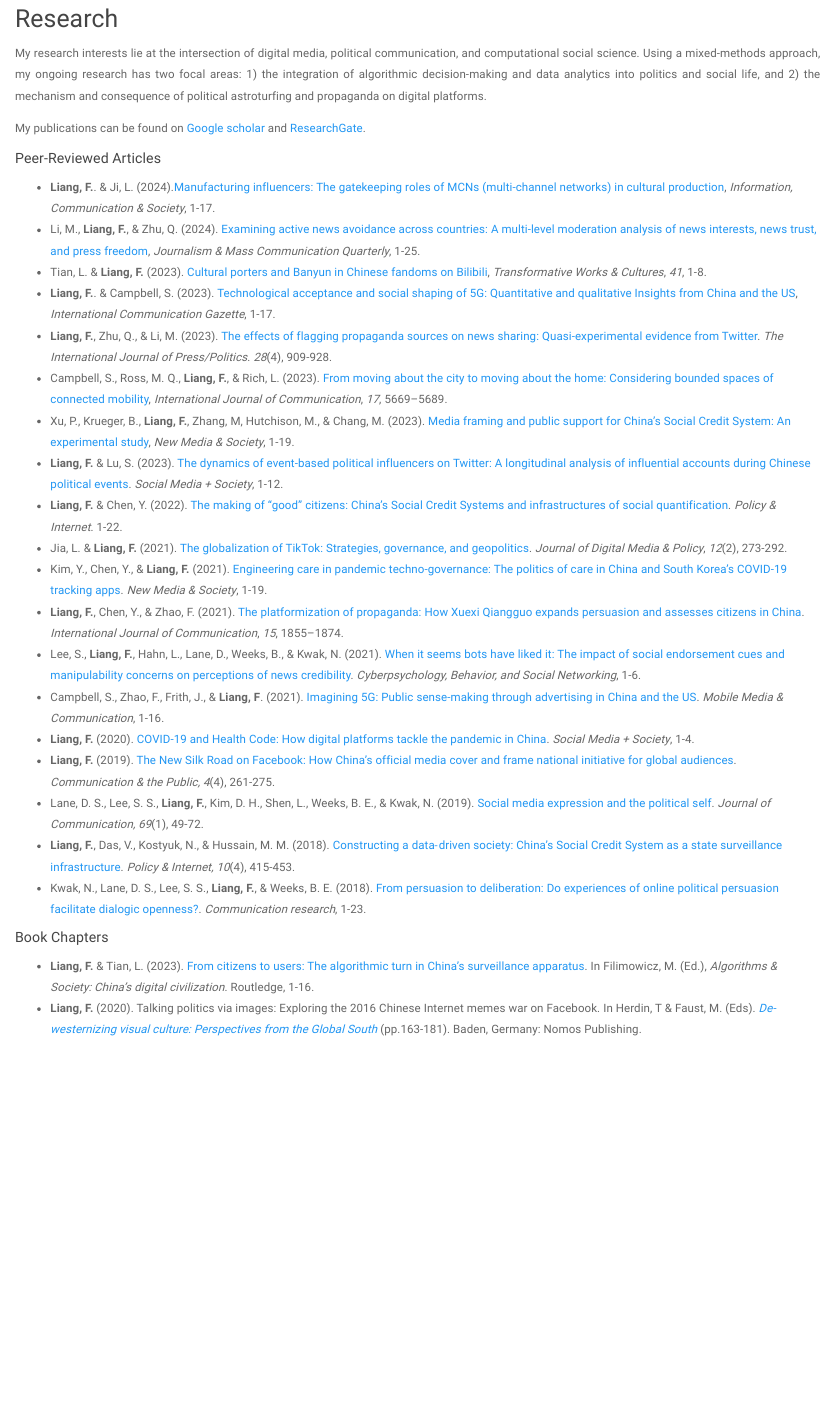
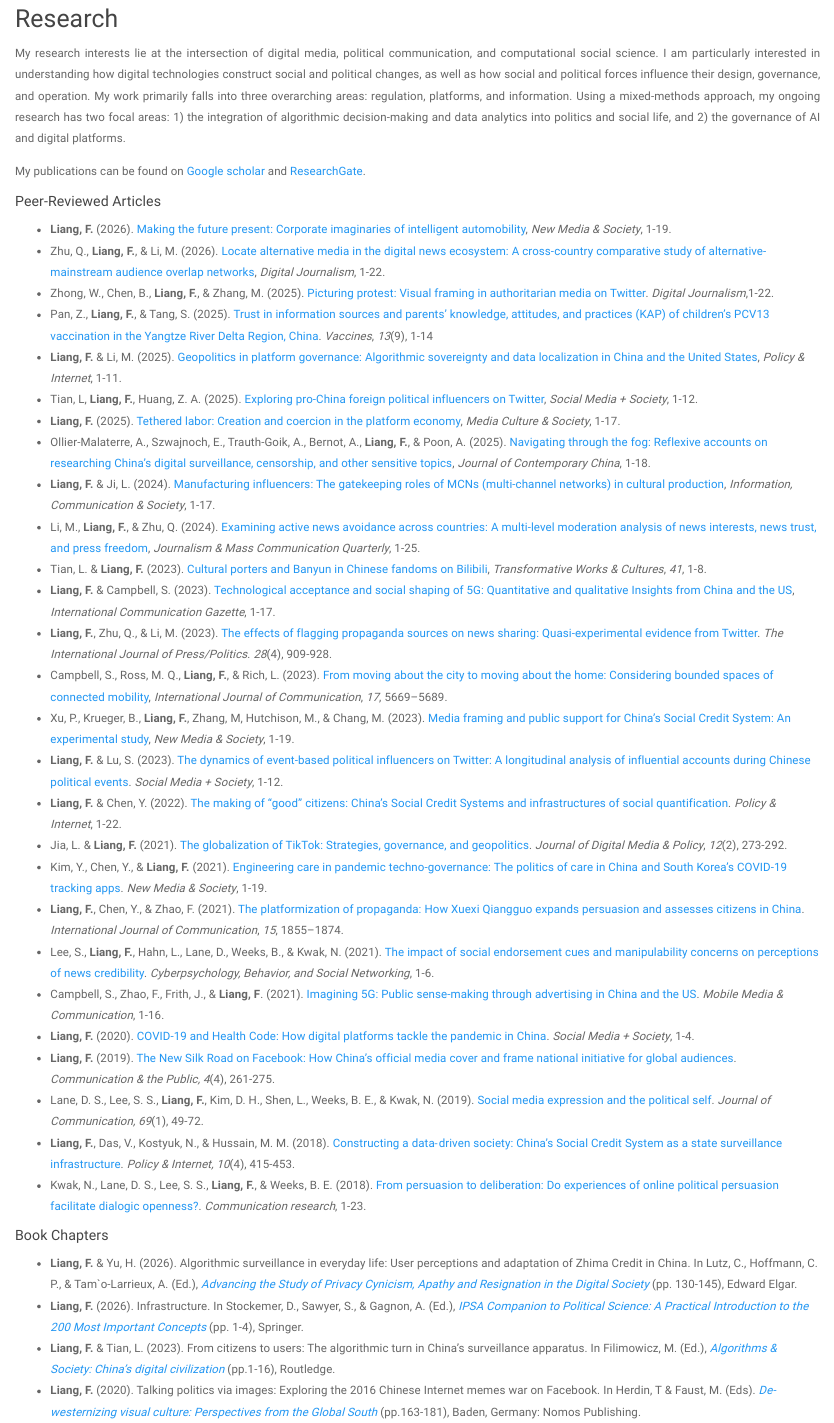
Before and after one commit to fanliang86/fanliang86.github.io, an R Markdown document (research.Rmd): the page in a window 1100 px wide, from 80 px down. Rendered offline with R 4.5, knitr and Pandoc, with nearby package versions.

Commit message:
Add files via upload

```diff
--- a/research.Rmd
+++ b/research.Rmd
@@ -8,24 +8,37 @@ pagetitle: Fan Liang, Ph.D.
 
 ## Research
 
-<p style='text-align: justify;'> My research interests lie at the intersection of digital media, political communication, and computational social science. Using a mixed-methods approach, my ongoing research has two focal areas: 1) the integration of algorithmic decision-making and data analytics into politics and social life, and 2) the mechanism and consequence of political astroturfing and propaganda on digital platforms. </p>
+<p style='text-align: justify;'> My research interests lie at the intersection of digital media, political communication, and computational social science. I am particularly interested in understanding how digital technologies construct social and political changes, as well as how social and political forces influence their design, governance, and operation. My work primarily falls into three overarching areas: regulation, platforms, and information. Using a mixed-methods approach, my ongoing research has two focal areas: 1) the integration of algorithmic decision-making and data analytics into politics and social life, and 2) the governance of AI and digital platforms. </p>
 
 My publications can be found on [Google scholar](https://scholar.google.com/citations?user=BgNaL0gAAAAJ) and [ResearchGate](https://www.researchgate.net/profile/Fan_Liang15).
 
 ##### Peer-Reviewed Articles
-* **Liang, F.**. & Ji, L. (2024).[Manufacturing influencers: The gatekeeping roles of MCNs (multi-channel networks) in cultural production](https://doi.org/10.1080/1369118X.2024.2396614), *Information, Communication & Society*, 1-17.
+* **Liang, F.** (2026). [Making the future present: Corporate imaginaries of
+intelligent automobility](https://doi.org/10.1177/14614448261467593), *New Media & Society*, 1-19.
+* Zhu, Q., **Liang, F.**, & Li, M. (2026). [Locate alternative media in the
+digital news ecosystem: A cross-country comparative study of alternative-
+mainstream audience overlap networks](https://doi.org/10.1080/21670811.2026.2683342), *Digital Journalism*, 1-22.
+* Zhong, W., Chen, B., **Liang, F.**, & Zhang, M. (2025). [Picturing protest: Visual framing in authoritarian media on Twitter](https://doi.org/10.1080/21670811.2025.2571963). *Digital Journalism*,1-22.
+* Pan, Z., **Liang, F.**, & Tang, S. (2025). [Trust in information sources and parents’ knowledge, attitudes, and practices (KAP) of children’s PCV13 vaccination in the Yangtze River Delta Region, China](https://www.mdpi.com/2076-393X/13/9/947). *Vaccines*, *13*(9), 1-14
+* **Liang, F.** & Li, M. (2025). [Geopolitics in platform governance: Algorithmic sovereignty and data localization in China and the United States](https://doi.org/10.1002/poi3.70014), *Policy & Internet*, 1-11.
+* Tian, L, **Liang, F.**, Huang, Z. A. (2025). [Exploring pro-China
+foreign political influencers on Twitter](https://doi.org/10.1177/20563051251358526), *Social Media + Society*, 1-12.
+* **Liang, F.** (2025). [Tethered labor: Creation and coercion in the platform
+economy](https://doi.org/10.1177/01634437251341231), *Media Culture & Society*, 1-17.
+* Ollier-Malaterre, A., Szwajnoch, E., Trauth-Goik, A., Bernot, A., **Liang, F.**, & Poon, A. (2025). [Navigating through the fog: Reflexive accounts on researching China’s digital surveillance, censorship, and other sensitive topics](https://doi.org/10.1080/10670564.2025.2477200), *Journal of Contemporary China*, 1-18.
+* **Liang, F.** & Ji, L. (2024). [Manufacturing influencers: The gatekeeping roles of MCNs (multi-channel networks) in cultural production](https://doi.org/10.1080/1369118X.2024.2396614), *Information, Communication & Society*, 1-17.
 * Li, M., **Liang, F.**, & Zhu, Q. (2024). [Examining active news avoidance across countries: A multi-level moderation analysis of news interests, news trust, and press freedom](https://journals.sagepub.com/doi/10.1177/10776990241232083), *Journalism & Mass Communication Quarterly*, 1-25.
 * Tian, L. & **Liang, F.** (2023). [Cultural porters and Banyun in Chinese fandoms on Bilibili](https://doi.org/10.3983/twc.2023.2379), *Transformative Works & Cultures*, *41*, 1-8.
-* **Liang, F.**. & Campbell, S. (2023). [Technological acceptance and social shaping of 5G: Quantitative and qualitative Insights from China and the US](https://doi.org/10.1177/17480485231206358), *International Communication Gazette*, 1-17.
+* **Liang, F.** & Campbell, S. (2023). [Technological acceptance and social shaping of 5G: Quantitative and qualitative Insights from China and the US](https://doi.org/10.1177/17480485231206358), *International Communication Gazette*, 1-17.
 * **Liang, F.**, Zhu, Q., & Li, M. (2023). [The effects of flagging propaganda sources on news sharing: Quasi-experimental evidence from Twitter](https://journals.sagepub.com/doi/full/10.1177/19401612221086905). *The International Journal of Press/Politics*. *28*(4), 909-928.
 * Campbell, S., Ross, M. Q., **Liang, F.**, & Rich, L. (2023). [From moving about the city to moving about the home: Considering bounded spaces of connected mobility](https://ijoc.org/index.php/ijoc/article/view/20271/431), *International Journal of Communication*, *17*, 5669–5689.
 * Xu, P., Krueger, B., **Liang, F.**, Zhang, M, Hutchison, M., & Chang, M. (2023). [Media framing and public support for China’s Social Credit System: An experimental study](https://journals.sagepub.com/doi/10.1177/14614448231187823), *New Media & Society*, 1-19.
 * **Liang, F.** & Lu, S. (2023). [The dynamics of event-based political influencers on Twitter: A longitudinal analysis of influential accounts during Chinese political events](https://journals-sagepub-com.proxy.lib.duke.edu/doi/10.1177/20563051231177946). *Social Media + Society*, 1-12.
-* **Liang, F.** & Chen, Y. (2022). [The making of “good” citizens: China’s Social Credit Systems and infrastructures of social quantification](https://doi.org/10.1002/poi3.291). *Policy & Internet*. 1-22.
+* **Liang, F.** & Chen, Y. (2022). [The making of “good” citizens: China’s Social Credit Systems and infrastructures of social quantification](https://doi.org/10.1002/poi3.291). *Policy & Internet*, 1-22.
 * Jia, L. & **Liang, F.** (2021). [The globalization of TikTok: Strategies, governance, and geopolitics](https://www.ingentaconnect.com/content/intellect/jdmp/2021/00000012/00000002/art00005). *Journal of Digital Media & Policy*, *12*(2), 273-292.
 * Kim, Y., Chen, Y., & **Liang, F.** (2021). [Engineering care in pandemic techno-governance: The politics of care in China and South Korea’s COVID-19 tracking apps](https://journals.sagepub.com/doi/full/10.1177/14614448211020752). *New Media & Society*, 1-19.
 * **Liang, F.**, Chen, Y., & Zhao, F. (2021). [The platformization of propaganda: How Xuexi Qiangguo expands persuasion and assesses citizens in China](https://ijoc.org/index.php/ijoc/article/view/16484/3416). *International Journal of Communication*, *15*, 1855–1874.
-* Lee, S., **Liang, F.**, Hahn, L., Lane, D., Weeks, B., & Kwak, N. (2021). [When it seems bots have liked it: The impact of social endorsement cues and manipulability concerns on perceptions of news credibility](https://www.liebertpub.com/doi/abs/10.1089/cyber.2020.0566). *Cyberpsychology, Behavior, and Social Networking*, 1-6.
+* Lee, S., **Liang, F.**, Hahn, L., Lane, D., Weeks, B., & Kwak, N. (2021). [The impact of social endorsement cues and manipulability concerns on perceptions of news credibility](https://www.liebertpub.com/doi/abs/10.1089/cyber.2020.0566). *Cyberpsychology, Behavior, and Social Networking*, 1-6.
 * Campbell, S., Zhao, F., Frith, J., & **Liang, F**. (2021). [Imagining 5G: Public sense-making through advertising in China and the US](https://journals.sagepub.com/doi/full/10.1177/2050157920985239). *Mobile Media & Communication*, 1-16.
 * **Liang, F.** (2020). [COVID-19 and Health Code: How digital platforms tackle the pandemic in China](https://journals.sagepub.com/doi/full/10.1177/2056305120947657). *Social Media + Society*, 1-4.
 * **Liang, F.** (2019). [The New Silk Road on Facebook: How China’s official media cover and frame national initiative for global audiences](https://journals.sagepub.com/doi/full/10.1177/2057047319894654?casa_token=qtLLsKbJ00sAAAAA%3AgHmD9BqWrHCg2jNzEizInVmNJnK73bIKZNRElFWb7FOCDyQYDgXf73L08IMmKP_1ypkm0BoFy2nI). *Communication & the Public, 4*(4), 261-275.
@@ -34,7 +47,9 @@ My publications can be found on [Google scholar](https://scholar.google.com/cita
 * Kwak, N., Lane, D. S., Lee, S. S., **Liang, F.**, & Weeks, B. E. (2018). [From persuasion to deliberation: Do experiences of online political persuasion facilitate dialogic openness?](https://journals.sagepub.com/doi/full/10.1177/0093650218793050). *Communication research*, 1-23.
 
 ##### Book Chapters
-* **Liang, F.** & Tian, L. (2023). [From citizens to users: The algorithmic turn in China’s surveillance apparatus](https://www.taylorfrancis.com/chapters/edit/10.4324/9781003299899-1/citizens-users-fan-liang-leiyuan-tian). In Filimowicz, M. (Ed.), *Algorithms & Society: China’s digital civilization*. Routledge, 1-16.
-* **Liang, F.** (2020). Talking politics via images: Exploring the 2016 Chinese Internet memes war on Facebook. In Herdin, T & Faust, M. (Eds). [*De-westernizing visual culture: Perspectives from the Global South*](https://www.nomos-elibrary.de/10.5771/9783748906933/de-westernizing-visual-communication-and-cultures) (pp.163-181). Baden, Germany: Nomos Publishing.
+* **Liang, F.** & Yu, H. (2026). Algorithmic surveillance in everyday life: User perceptions and adaptation of Zhima Credit in China. In Lutz, C., Hoffmann, C. P., & Tam`o-Larrieux, A. (Ed.), [*Advancing the Study of Privacy Cynicism, Apathy and Resignation in the Digital Society*](https://www.e-elgar.com/shop/gbp/advancing-the-study-of-privacy-cynicism-apathy-and-resignation-in-the-digital-society-9781035353231.html?srsltid=AfmBOopZRMKS63mCJLEKCg3kA_G_EvoAt2hWVwAZZmn_jY9zE3d6SkDU) (pp. 130-145), Edward Elgar.
+* **Liang, F.** (2026). Infrastructure. In Stockemer, D., Sawyer, S., & Gagnon, A. (Ed.), [*IPSA Companion to Political Science: A Practical Introduction to the 200 Most Important Concepts*](https://link.springer.com/rwe/10.1007/978-3-032-06918-4_198-1) (pp. 1-4), Springer.
+* **Liang, F.** & Tian, L. (2023). From citizens to users: The algorithmic turn in China’s surveillance apparatus. In Filimowicz, M. (Ed.), [*Algorithms & Society: China’s digital civilization*](https://www.taylorfrancis.com/chapters/edit/10.4324/9781003299899-1/citizens-users-fan-liang-leiyuan-tian) (pp.1-16), Routledge.
+* **Liang, F.** (2020). Talking politics via images: Exploring the 2016 Chinese Internet memes war on Facebook. In Herdin, T & Faust, M. (Eds). [*De-westernizing visual culture: Perspectives from the Global South*](https://www.nomos-elibrary.de/10.5771/9783748906933/de-westernizing-visual-communication-and-cultures) (pp.163-181), Baden, Germany: Nomos Publishing.
 
 ##### Conference Proceedings
```
Also changed, not shown: awards.Rmd (+18 -8 lines), research.Rmd (8 more changed lines).
